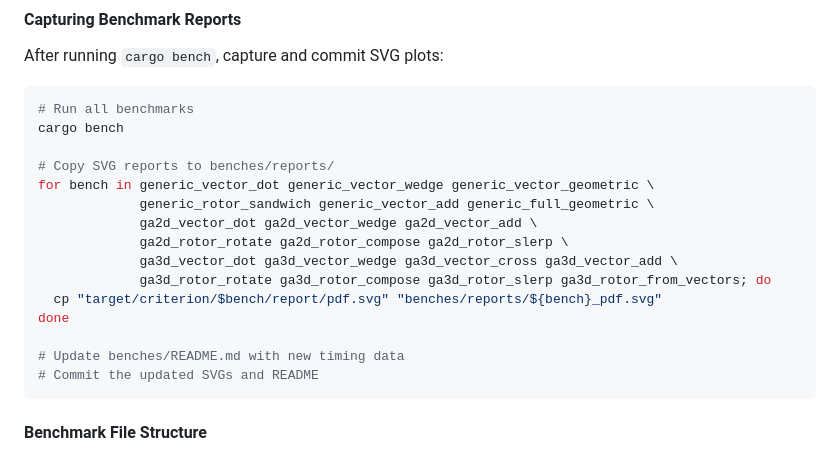
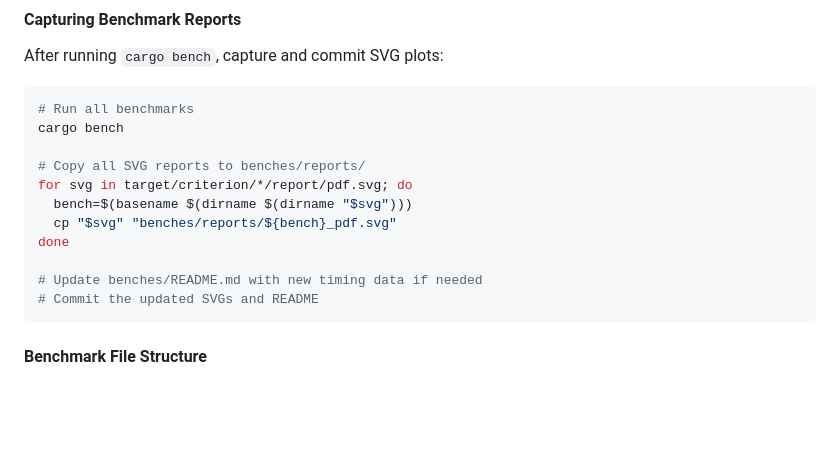
Before and after one commit to DevonMorris/clifford, a Markdown page: CLAUDE.md, the part around the change. Drawn GitHub-style; blank space fills up the shorter version.

````diff
--- a/CLAUDE.md
+++ b/CLAUDE.md
@@ -54,17 +54,13 @@ After running `cargo bench`, capture and commit SVG plots:
 # Run all benchmarks
 cargo bench
 
-# Copy SVG reports to benches/reports/
-for bench in generic_vector_dot generic_vector_wedge generic_vector_geometric \
-             generic_rotor_sandwich generic_vector_add generic_full_geometric \
-             ga2d_vector_dot ga2d_vector_wedge ga2d_vector_add \
-             ga2d_rotor_rotate ga2d_rotor_compose ga2d_rotor_slerp \
-             ga3d_vector_dot ga3d_vector_wedge ga3d_vector_cross ga3d_vector_add \
-             ga3d_rotor_rotate ga3d_rotor_compose ga3d_rotor_slerp ga3d_rotor_from_vectors; do
-  cp "target/criterion/$bench/report/pdf.svg" "benches/reports/${bench}_pdf.svg"
+# Copy all SVG reports to benches/reports/
+for svg in target/criterion/*/report/pdf.svg; do
+  bench=$(basename $(dirname $(dirname "$svg")))
+  cp "$svg" "benches/reports/${bench}_pdf.svg"
 done
 
-# Update benches/README.md with new timing data
+# Update benches/README.md with new timing data if needed
 # Commit the updated SVGs and README
 ```
 
````
Also changed, not shown: .claude/agents/implement.md (+4 -8 lines), benches/README.md (+3 -7 lines).
